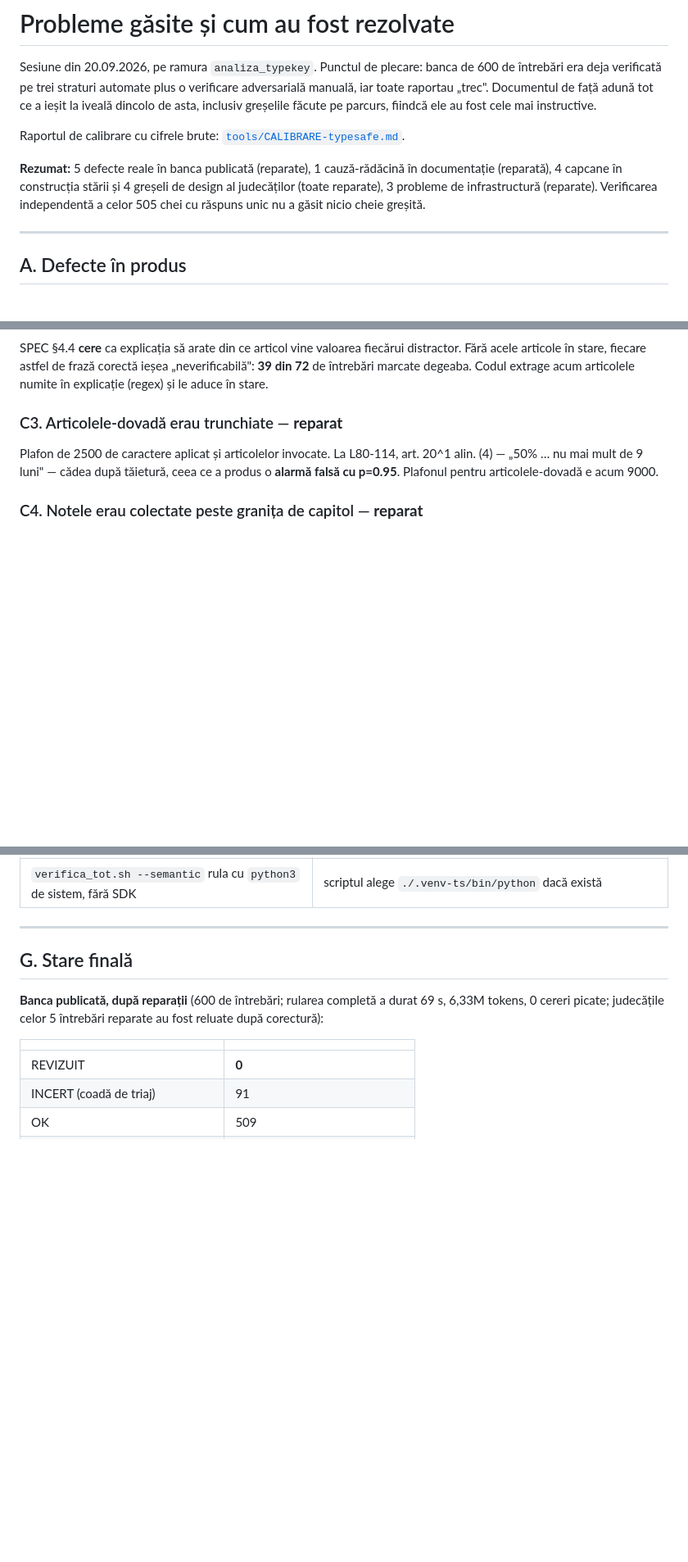
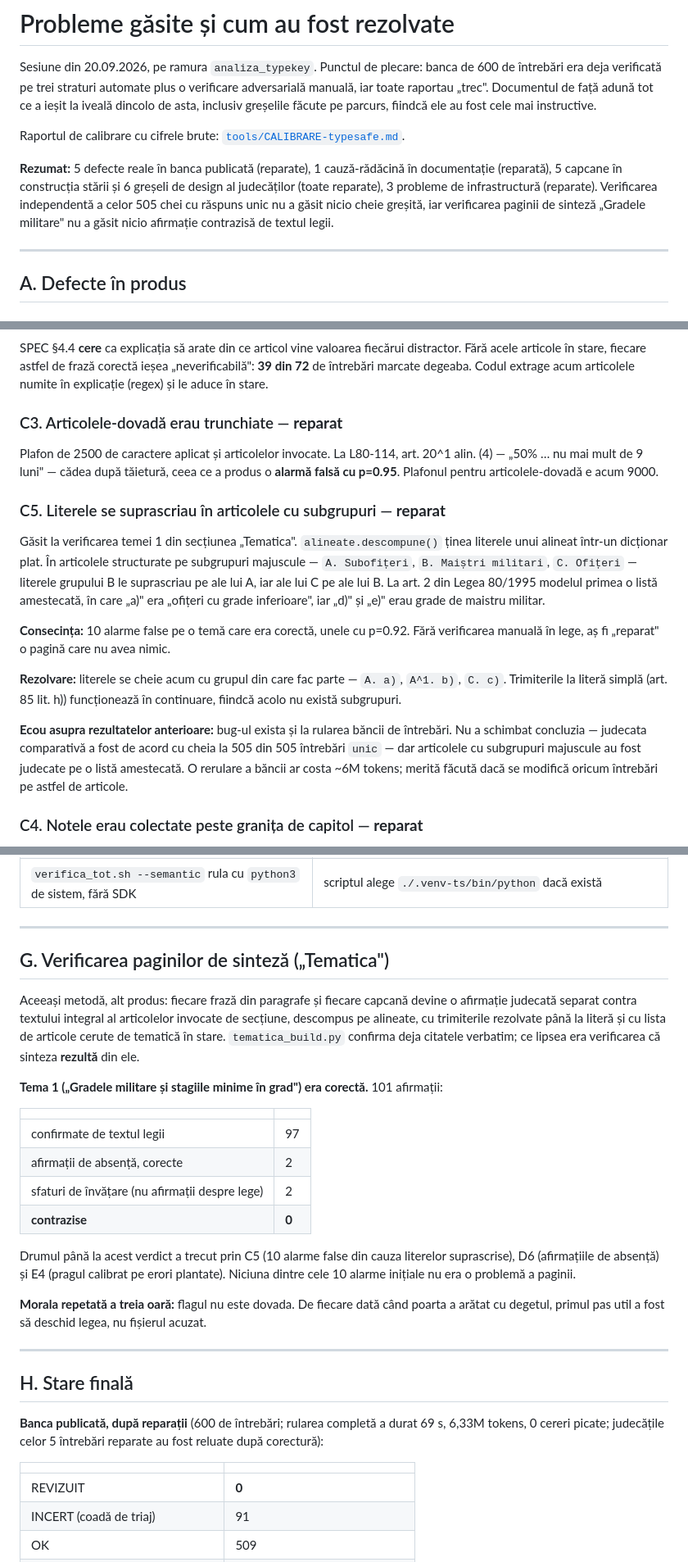
Before and after one commit to vcazacu/grile-resurse-umane, a Markdown page: PROBLEME-SI-REZOLVARI.md, 3 parts joined by grey strips. Shown at 82% size. Drawn GitHub-style; blank space fills up the shorter version.

```diff
--- a/PROBLEME-SI-REZOLVARI.md
+++ b/PROBLEME-SI-REZOLVARI.md
@@ -9,9 +9,11 @@ instructive.
 Raportul de calibrare cu cifrele brute: [`tools/CALIBRARE-typesafe.md`](tools/CALIBRARE-typesafe.md).
 
 **Rezumat:** 5 defecte reale în banca publicată (reparate), 1 cauză-rădăcină în
-documentație (reparată), 4 capcane în construcția stării și 4 greșeli de design al
+documentație (reparată), 5 capcane în construcția stării și 6 greșeli de design al
 judecăților (toate reparate), 3 probleme de infrastructură (reparate). Verificarea
-independentă a celor 505 chei cu răspuns unic nu a găsit nicio cheie greșită.
+independentă a celor 505 chei cu răspuns unic nu a găsit nicio cheie greșită, iar
+verificarea paginii de sinteză „Gradele militare" nu a găsit nicio afirmație contrazisă
+de textul legii.
 
 ---
 
@@ -89,6 +91,28 @@ Plafon de 2500 de caractere aplicat și articolelor invocate. La L80-114, art. 2
 — „50% … nu mai mult de 9 luni" — cădea după tăietură, ceea ce a produs o **alarmă falsă cu
 p=0.95**. Plafonul pentru articolele-dovadă e acum 9000.
 
+### C5. Literele se suprascriau în articolele cu subgrupuri — **reparat**
+
+Găsit la verificarea temei 1 din secțiunea „Tematica". `alineate.descompune()` ținea literele
+unui alineat într-un dicționar plat. În articolele structurate pe subgrupuri majuscule —
+`A. Subofițeri`, `B. Maiștri militari`, `C. Ofițeri` — literele grupului B le suprascriau pe
+ale lui A, iar ale lui C pe ale lui B. La art. 2 din Legea 80/1995 modelul primea o listă
+amestecată, în care „a)" era „ofițeri cu grade inferioare", iar „d)" și „e)" erau grade de
+maistru militar.
+
+**Consecința:** 10 alarme false pe o temă care era corectă, unele cu p=0.92. Fără verificarea
+manuală în lege, aș fi „reparat" o pagină care nu avea nimic.
+
+**Rezolvare:** literele se cheie acum cu grupul din care fac parte — `A. a)`, `A^1. b)`,
+`C. c)`. Trimiterile la literă simplă (art. 85 lit. h)) funcționează în continuare, fiindcă
+acolo nu există subgrupuri.
+
+**Ecou asupra rezultatelor anterioare:** bug-ul exista și la rularea băncii de întrebări.
+Nu a schimbat concluzia — judecata comparativă a fost de acord cu cheia la 505 din 505
+întrebări `unic` — dar articolele cu subgrupuri majuscule au fost judecate pe o listă
+amestecată. O rerulare a băncii ar costa ~6M tokens; merită făcută dacă se modifică oricum
+întrebări pe astfel de articole.
+
 ### C4. Notele erau colectate peste granița de capitol — **reparat**
 
 `_note_articol()` se oprea doar la următorul „Articolul N", deci nota „Cap. V a fost
@@ -186,7 +241,33 @@ rotire din console.typesafe.ai.
 
 ---
 
-## G. Stare finală
+## G. Verificarea paginilor de sinteză („Tematica")
+
+Aceeași metodă, alt produs: fiecare frază din paragrafe și fiecare capcană devine o afirmație
+judecată separat contra textului integral al articolelor invocate de secțiune, descompus pe
+alineate, cu trimiterile rezolvate până la literă și cu lista de articole cerute de tematică
+în stare. `tematica_build.py` confirma deja citatele verbatim; ce lipsea era verificarea că
+sinteza **rezultă** din ele.
+
+**Tema 1 („Gradele militare și stagiile minime în grad") era corectă.** 101 afirmații:
+
+| | |
+|---|---|
+| confirmate de textul legii | 97 |
+| afirmații de absență, corecte | 2 |
+| sfaturi de învățare (nu afirmații despre lege) | 2 |
+| **contrazise** | **0** |
+
+Drumul până la acest verdict a trecut prin C5 (10 alarme false din cauza literelor
+suprascrise), D6 (afirmațiile de absență) și E4 (pragul calibrat pe erori plantate). Niciuna
+dintre cele 10 alarme inițiale nu era o problemă a paginii.
+
+**Morala repetată a treia oară:** flagul nu este dovada. De fiecare dată când poarta a arătat
+cu degetul, primul pas util a fost să deschid legea, nu fișierul acuzat.
+
+---
+
+## H. Stare finală
 
 **Banca publicată, după reparații** (600 de întrebări; rularea completă a durat 69 s,
 6,33M tokens, 0 cereri picate; judecățile celor 5 întrebări reparate au fost reluate după
```
Also changed, not shown: other parts of PROBLEME-SI-REZOLVARI.md (+41 -5 lines).
